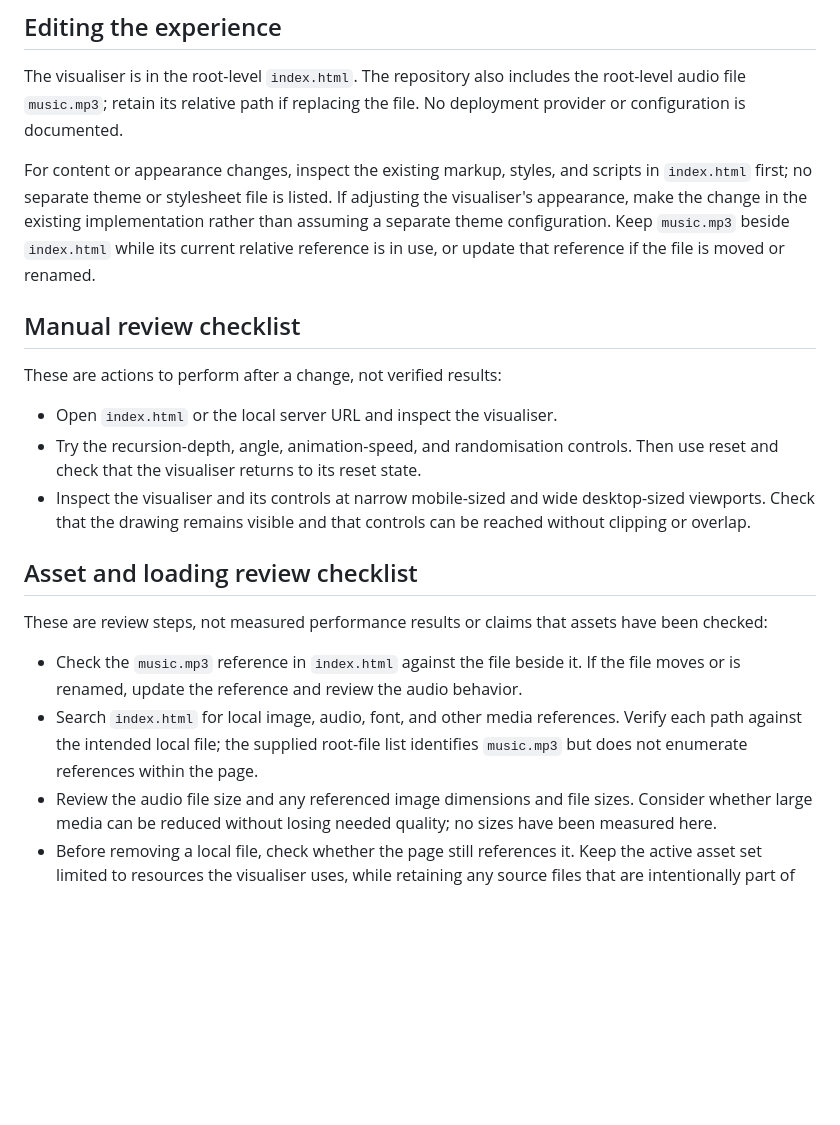
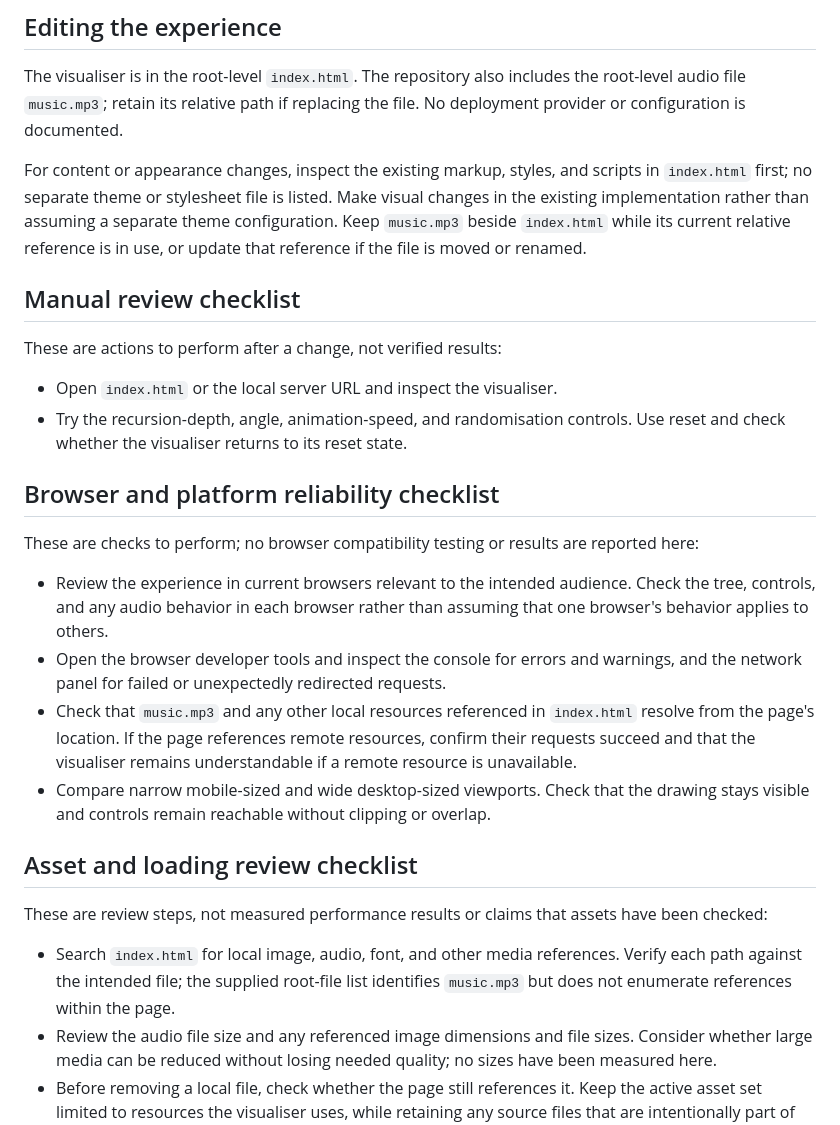
Before and after one commit to ayush143-maker/Pythagoras-Tree, a Markdown page: README.md, the part around the change. Drawn GitHub-style; blank space fills up the shorter version.

Commit message:
docs(readme): documentation pass 15

```diff
--- a/README.md
+++ b/README.md
@@ -16,22 +16,29 @@ Then visit <http://localhost:8000>.
 
 The visualiser is in the root-level `index.html`. The repository also includes the root-level audio file `music.mp3`; retain its relative path if replacing the file. No deployment provider or configuration is documented.
 
-For content or appearance changes, inspect the existing markup, styles, and scripts in `index.html` first; no separate theme or stylesheet file is listed. If adjusting the visualiser's appearance, make the change in the existing implementation rather than assuming a separate theme configuration. Keep `music.mp3` beside `index.html` while its current relative reference is in use, or update that reference if the file is moved or renamed.
+For content or appearance changes, inspect the existing markup, styles, and scripts in `index.html` first; no separate theme or stylesheet file is listed. Make visual changes in the existing implementation rather than assuming a separate theme configuration. Keep `music.mp3` beside `index.html` while its current relative reference is in use, or update that reference if the file is moved or renamed.
 
 ## Manual review checklist
 
 These are actions to perform after a change, not verified results:
 
 - Open `index.html` or the local server URL and inspect the visualiser.
-- Try the recursion-depth, angle, animation-speed, and randomisation controls. Then use reset and check that the visualiser returns to its reset state.
-- Inspect the visualiser and its controls at narrow mobile-sized and wide desktop-sized viewports. Check that the drawing remains visible and that controls can be reached without clipping or overlap.
+- Try the recursion-depth, angle, animation-speed, and randomisation controls. Use reset and check whether the visualiser returns to its reset state.
+
+## Browser and platform reliability checklist
+
+These are checks to perform; no browser compatibility testing or results are reported here:
+
+- Review the experience in current browsers relevant to the intended audience. Check the tree, controls, and any audio behavior in each browser rather than assuming that one browser's behavior applies to others.
+- Open the browser developer tools and inspect the console for errors and warnings, and the network panel for failed or unexpectedly redirected requests.
+- Check that `music.mp3` and any other local resources referenced in `index.html` resolve from the page's location. If the page references remote resources, confirm their requests succeed and that the visualiser remains understandable if a remote resource is unavailable.
+- Compare narrow mobile-sized and wide desktop-sized viewports. Check that the drawing stays visible and controls remain reachable without clipping or overlap.
 
 ## Asset and loading review checklist
 
 These are review steps, not measured performance results or claims that assets have been checked:
 
-- Check the `music.mp3` reference in `index.html` against the file beside it. If the file moves or is renamed, update the reference and review the audio behavior.
-- Search `index.html` for local image, audio, font, and other media references. Verify each path against the intended local file; the supplied root-file list identifies `music.mp3` but does not enumerate references within the page.
+- Search `index.html` for local image, audio, font, and other media references. Verify each path against the intended file; the supplied root-file list identifies `music.mp3` but does not enumerate references within the page.
 - Review the audio file size and any referenced image dimensions and file sizes. Consider whether large media can be reduced without losing needed quality; no sizes have been measured here.
 - Before removing a local file, check whether the page still references it. Keep the active asset set limited to resources the visualiser uses, while retaining any source files that are intentionally part of the project.
 - No external font or script links are listed in the supplied link information. Inspect `index.html` before concluding there are none, and verify that any external dependency found or added is intentional and has suitable fallback behavior.
```
